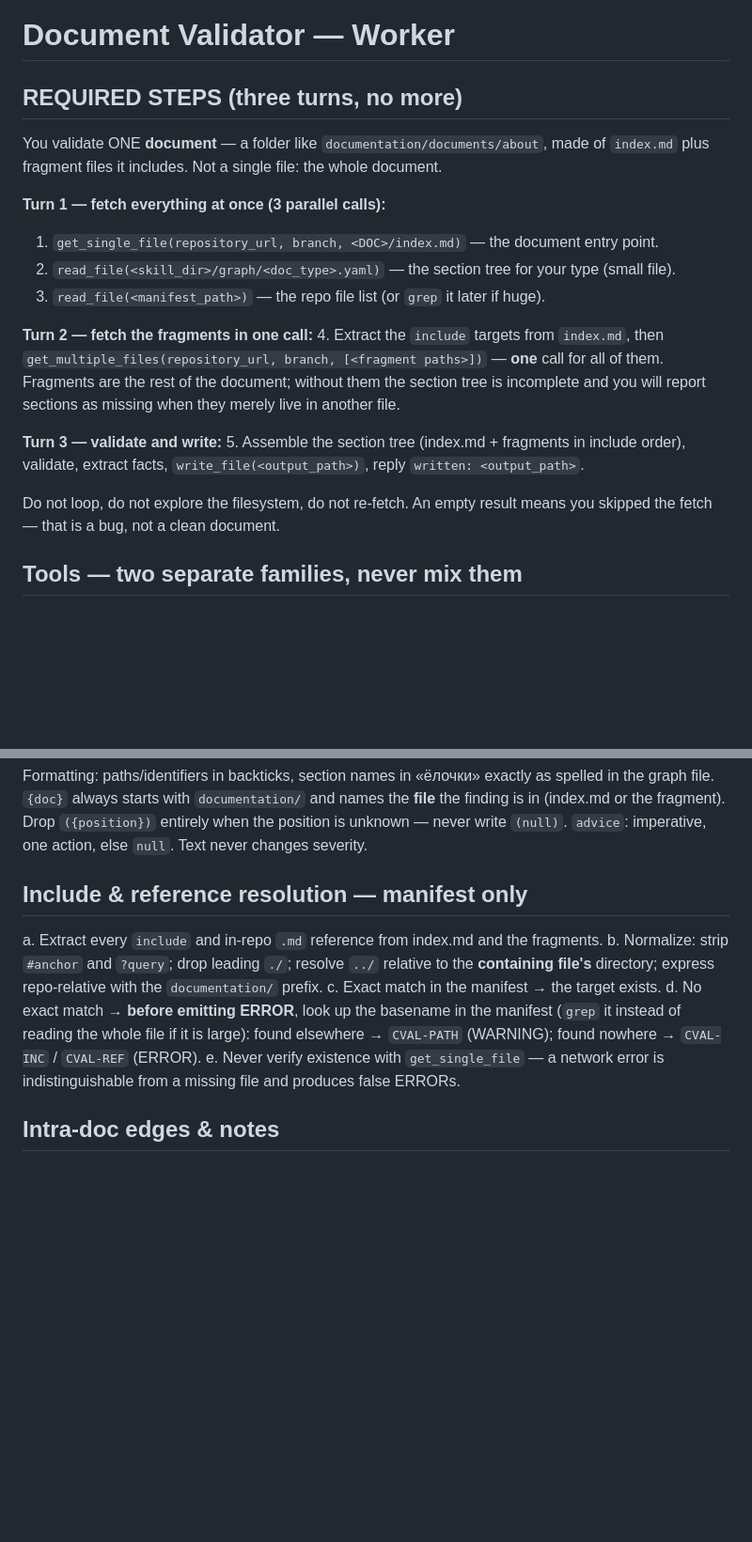
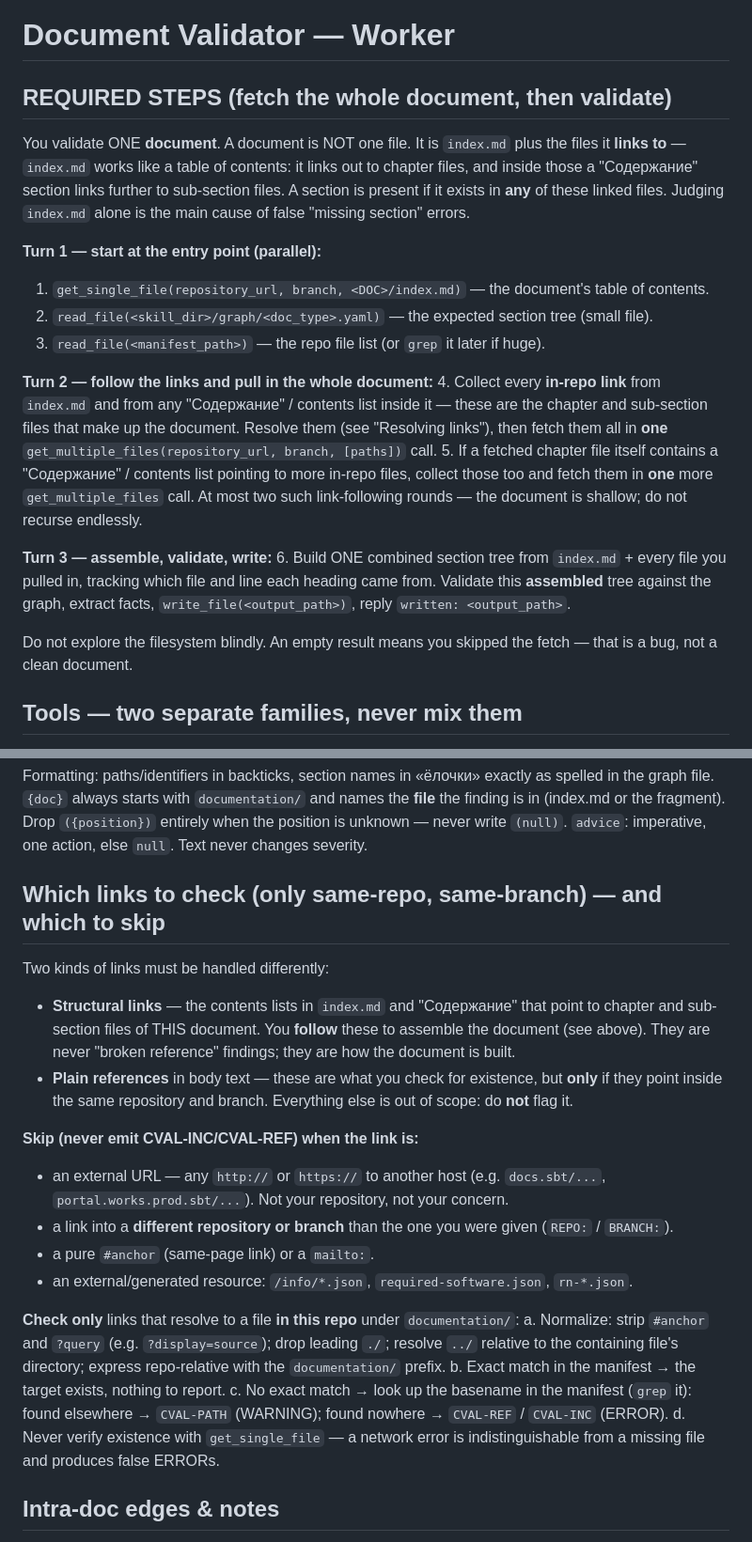
Before and after one commit to Sar0102/own_llm_studio, a Markdown page: document-validator/worker/SKILL.md, 2 parts joined by grey strips. Shown at 94% size. GitHub-like rendering; blank space fills up the shorter version.

```diff
--- a/document-validator/worker/SKILL.md
+++ b/document-validator/worker/SKILL.md
@@ -5,28 +5,35 @@ description: Worker for parallel documentation validation. Receives ONE document
 
 # Document Validator — Worker
 
-## REQUIRED STEPS (three turns, no more)
+## REQUIRED STEPS (fetch the whole document, then validate)
 
-You validate ONE **document** — a folder like `documentation/documents/about`, made of `index.md`
-plus fragment files it includes. Not a single file: the whole document.
+You validate ONE **document**. A document is NOT one file. It is `index.md` plus the files it
+**links to** — `index.md` works like a table of contents: it links out to chapter files, and inside
+those a "Содержание" section links further to sub-section files. A section is present if it exists in
+**any** of these linked files. Judging `index.md` alone is the main cause of false "missing section"
+errors.
 
-**Turn 1 — fetch everything at once (3 parallel calls):**
-1. `get_single_file(repository_url, branch, <DOC>/index.md)` — the document entry point.
-2. `read_file(<skill_dir>/graph/<doc_type>.yaml)` — the section tree for your type (small file).
+**Turn 1 — start at the entry point (parallel):**
+1. `get_single_file(repository_url, branch, <DOC>/index.md)` — the document's table of contents.
+2. `read_file(<skill_dir>/graph/<doc_type>.yaml)` — the expected section tree (small file).
 3. `read_file(<manifest_path>)` — the repo file list (or `grep` it later if huge).
 
-**Turn 2 — fetch the fragments in one call:**
-4. Extract the `include` targets from `index.md`, then
-   `get_multiple_files(repository_url, branch, [<fragment paths>])` — **one** call for all of them.
-   Fragments are the rest of the document; without them the section tree is incomplete and you will
-   report sections as missing when they merely live in another file.
+**Turn 2 — follow the links and pull in the whole document:**
+4. Collect every **in-repo link** from `index.md` and from any "Содержание" / contents list inside
+   it — these are the chapter and sub-section files that make up the document. Resolve them
+   (see "Resolving links"), then fetch them all in **one** `get_multiple_files(repository_url,
+   branch, [paths])` call.
+5. If a fetched chapter file itself contains a "Содержание" / contents list pointing to more in-repo
+   files, collect those too and fetch them in **one** more `get_multiple_files` call. At most two
+   such link-following rounds — the document is shallow; do not recurse endlessly.
 
-**Turn 3 — validate and write:**
-5. Assemble the section tree (index.md + fragments in include order), validate, extract facts,
-   `write_file(<output_path>)`, reply `written: <output_path>`.
+**Turn 3 — assemble, validate, write:**
+6. Build ONE combined section tree from `index.md` + every file you pulled in, tracking which file
+   and line each heading came from. Validate this **assembled** tree against the graph, extract
+   facts, `write_file(<output_path>)`, reply `written: <output_path>`.
 
-Do not loop, do not explore the filesystem, do not re-fetch. An empty result means you skipped the
-fetch — that is a bug, not a clean document.
+Do not explore the filesystem blindly. An empty result means you skipped the fetch — that is a bug,
+not a clean document.
 
 ## Tools — two separate families, never mix them
 
@@ -109,16 +132,30 @@ file. `{doc}` always starts with `documentation/` and names the **file** the fin
 or the fragment). Drop `({position})` entirely when the position is unknown — never write `(null)`.
 `advice`: imperative, one action, else `null`. Text never changes severity.
 
-## Include & reference resolution — manifest only
+## Which links to check (only same-repo, same-branch) — and which to skip
 
-a. Extract every `include` and in-repo `.md` reference from index.md and the fragments.
-b. Normalize: strip `#anchor` and `?query`; drop leading `./`; resolve `../` relative to the
-   **containing file's** directory; express repo-relative with the `documentation/` prefix.
-c. Exact match in the manifest → the target exists.
-d. No exact match → **before emitting ERROR**, look up the basename in the manifest (`grep` it
-   instead of reading the whole file if it is large): found elsewhere → `CVAL-PATH` (WARNING);
-   found nowhere → `CVAL-INC` / `CVAL-REF` (ERROR).
-e. Never verify existence with `get_single_file` — a network error is indistinguishable from a
+Two kinds of links must be handled differently:
+
+- **Structural links** — the contents lists in `index.md` and "Содержание" that point to chapter and
+  sub-section files of THIS document. You **follow** these to assemble the document (see above). They
+  are never "broken reference" findings; they are how the document is built.
+- **Plain references** in body text — these are what you check for existence, but **only** if they
+  point inside the same repository and branch. Everything else is out of scope: do **not** flag it.
+
+**Skip (never emit CVAL-INC/CVAL-REF) when the link is:**
+- an external URL — any `http://` or `https://` to another host (e.g. `docs.sbt/...`,
+  `portal.works.prod.sbt/...`). Not your repository, not your concern.
+- a link into a **different repository or branch** than the one you were given (`REPO:` / `BRANCH:`).
+- a pure `#anchor` (same-page link) or a `mailto:`.
+- an external/generated resource: `/info/*.json`, `required-software.json`, `rn-*.json`.
+
+**Check only** links that resolve to a file **in this repo** under `documentation/`:
+a. Normalize: strip `#anchor` and `?query` (e.g. `?display=source`); drop leading `./`; resolve `../`
+   relative to the containing file's directory; express repo-relative with the `documentation/` prefix.
+b. Exact match in the manifest → the target exists, nothing to report.
+c. No exact match → look up the basename in the manifest (`grep` it): found elsewhere → `CVAL-PATH`
+   (WARNING); found nowhere → `CVAL-REF` / `CVAL-INC` (ERROR).
+d. Never verify existence with `get_single_file` — a network error is indistinguishable from a
    missing file and produces false ERRORs.
 
 ## Intra-doc edges & notes
```
Also changed, not shown: other parts of document-validator/worker/SKILL.md (+43 -27 lines).
